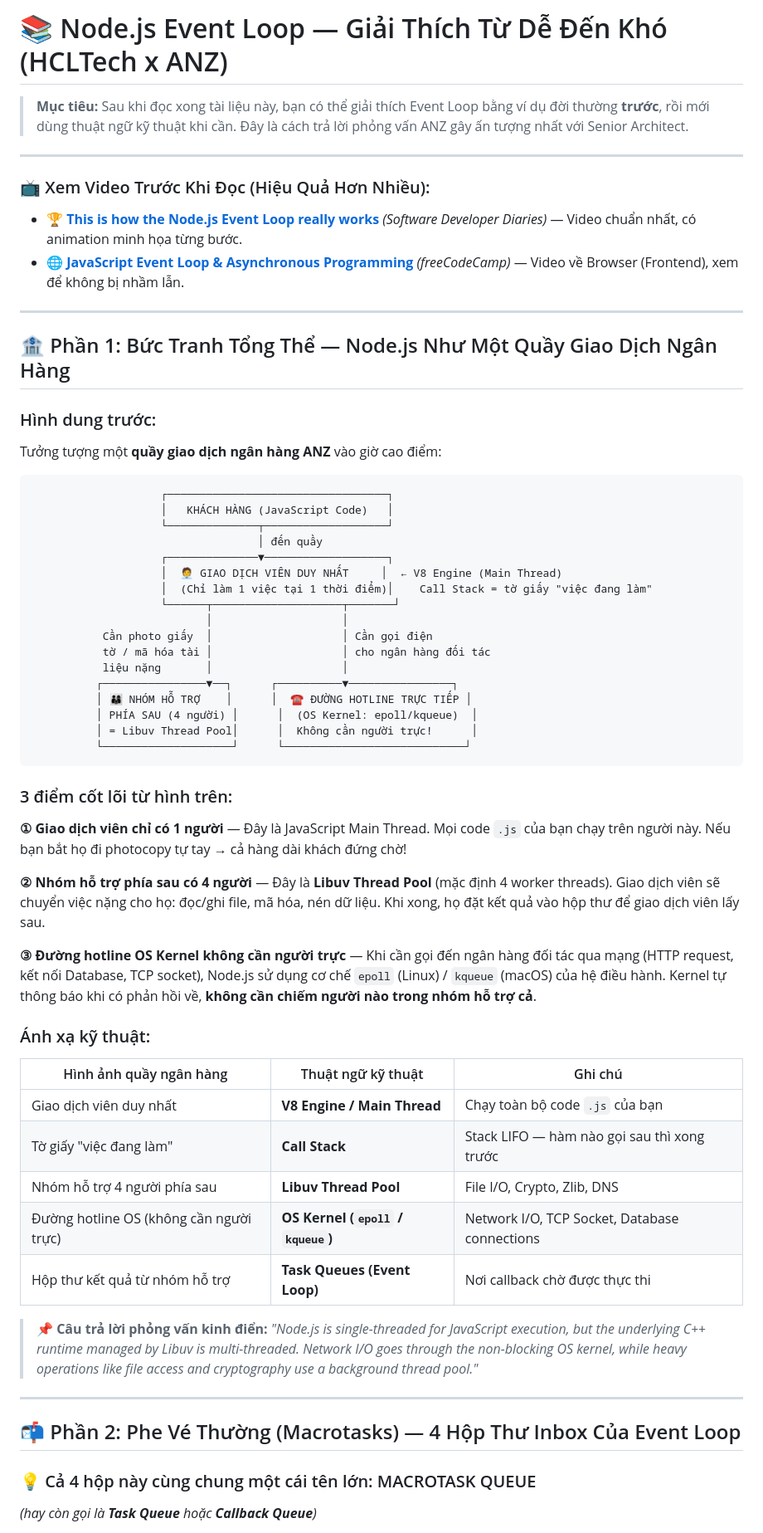
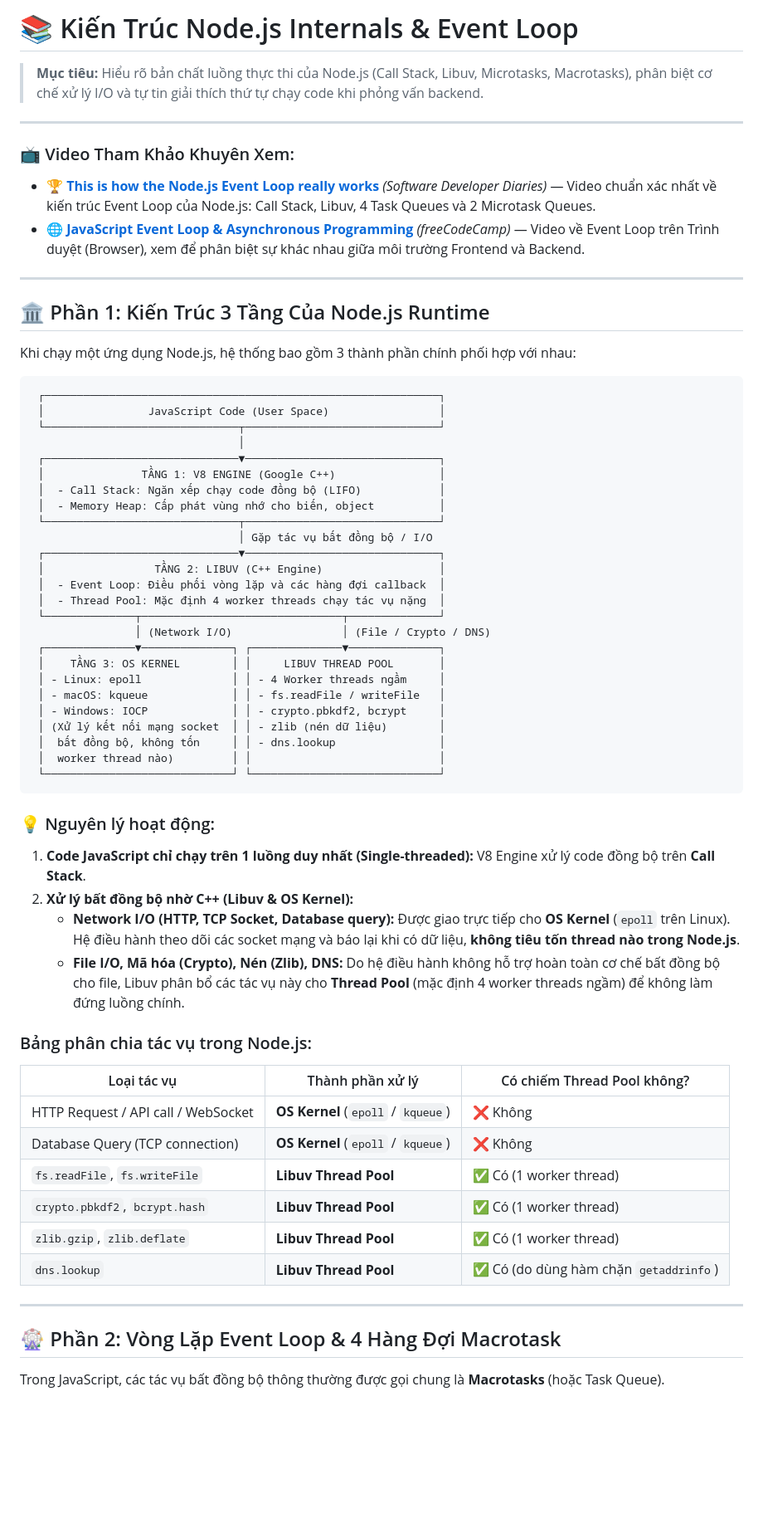
Before and after one commit to sam79-arch/training-anz, a Markdown page: notes/week-01/day-02-event-loop-architecture.md, the part around one of its changes. Shown at 83% size. Drawn GitHub-style; blank space fills up the shorter version.

````diff
--- a/notes/week-01/day-02-event-loop-architecture.md
+++ b/notes/week-01/day-02-event-loop-architecture.md
@@ -1,64 +1,66 @@
-# 📚 Node.js Event Loop — Giải Thích Từ Dễ Đến Khó (HCLTech x ANZ)
+# 📚 Kiến Trúc Node.js Internals & Event Loop
 
-> **Mục tiêu:** Sau khi đọc xong tài liệu này, bạn có thể giải thích Event Loop bằng ví dụ đời thường **trước**, rồi mới dùng thuật ngữ kỹ thuật khi cần. Đây là cách trả lời phỏng vấn ANZ gây ấn tượng nhất với Senior Architect.
+> **Mục tiêu:** Hiểu rõ bản chất luồng thực thi của Node.js (Call Stack, Libuv, Microtasks, Macrotasks), phân biệt cơ chế xử lý I/O và tự tin giải thích thứ tự chạy code khi phỏng vấn backend.
 
 ---
 
-### 📺 Xem Video Trước Khi Đọc (Hiệu Quả Hơn Nhiều):
-* 🏆 **[This is how the Node.js Event Loop really works](https://youtu.be/paI6J8my3Yw)** *(Software Developer Diaries)* — Video chuẩn nhất, có animation minh họa từng bước.
-* 🌐 **[JavaScript Event Loop & Asynchronous Programming](https://youtu.be/jzOy07fw2vY)** *(freeCodeCamp)* — Video về Browser (Frontend), xem để không bị nhầm lẫn.
+### 📺 Video Tham Khảo Khuyên Xem:
+* 🏆 **[This is how the Node.js Event Loop really works](https://youtu.be/paI6J8my3Yw)** *(Software Developer Diaries)* — Video chuẩn xác nhất về kiến trúc Event Loop của Node.js: Call Stack, Libuv, 4 Task Queues và 2 Microtask Queues.
+* 🌐 **[JavaScript Event Loop & Asynchronous Programming](https://youtu.be/jzOy07fw2vY)** *(freeCodeCamp)* — Video về Event Loop trên Trình duyệt (Browser), xem để phân biệt sự khác nhau giữa môi trường Frontend và Backend.
 
 ---
 
-## 🏦 Phần 1: Bức Tranh Tổng Thể — Node.js Như Một Quầy Giao Dịch Ngân Hàng
+## 🏛️ Phần 1: Kiến Trúc 3 Tầng Của Node.js Runtime
 
-### Hình dung trước:
+Khi chạy một ứng dụng Node.js, hệ thống bao gồm 3 thành phần chính phối hợp với nhau:
 
-Tưởng tượng một **quầy giao dịch ngân hàng ANZ** vào giờ cao điểm:
-
-```
-                    ┌──────────────────────────────────┐
-                    │   KHÁCH HÀNG (JavaScript Code)   │
-                    └──────────────┬───────────────────┘
-                                   │ đến quầy
-                    ┌──────────────▼───────────────────┐
-                    │  🧑‍💼 GIAO DỊCH VIÊN DUY NHẤT     │  ← V8 Engine (Main Thread)
-                    │  (Chỉ làm 1 việc tại 1 thời điểm)│    Call Stack = tờ giấy "việc đang làm"
-                    └──────┬────────────────────┬───────┘
-                           │                    │
-           Cần photo giấy  │                    │ Cần gọi điện
-           tờ / mã hóa tài │                    │ cho ngân hàng đối tác
-           liệu nặng       │                    │
-          ┌────────────────▼──┐      ┌──────────▼────────────────┐
-          │ 👨‍👩‍👦 NHÓM HỖ TRỢ    │      │  ☎️ ĐƯỜNG HOTLINE TRỰC TIẾP │
-          │ PHÍA SAU (4 người) │      │  (OS Kernel: epoll/kqueue)  │
-          │ = Libuv Thread Pool│      │  Không cần người trực!      │
-          └────────────────────┘      └────────────────────────────┘
+```text
+ ┌─────────────────────────────────────────────────────────────┐
+ │                JavaScript Code (User Space)                 │
+ └──────────────────────────────┬──────────────────────────────┘
+                                │
+ ┌──────────────────────────────▼──────────────────────────────┐
+ │               TẦNG 1: V8 ENGINE (Google C++)                │
+ │  - Call Stack: Ngăn xếp chạy code đồng bộ (LIFO)            │
+ │  - Memory Heap: Cấp phát vùng nhớ cho biến, object          │
+ └──────────────────────────────┬──────────────────────────────┘
+                                │ Gặp tác vụ bất đồng bộ / I/O
+ ┌──────────────────────────────▼──────────────────────────────┐
+ │                 TẦNG 2: LIBUV (C++ Engine)                  │
+ │  - Event Loop: Điều phối vòng lặp và các hàng đợi callback  │
+ │  - Thread Pool: Mặc định 4 worker threads chạy tác vụ nặng  │
+ └──────────────┬───────────────────────────────┬──────────────┘
+                │ (Network I/O)                 │ (File / Crypto / DNS)
+ ┌──────────────▼──────────────┐ ┌──────────────▼──────────────┐
+ │    TẦNG 3: OS KERNEL        │ │     LIBUV THREAD POOL       │
+ │ - Linux: epoll              │ │ - 4 Worker threads ngầm     │
+ │ - macOS: kqueue             │ │ - fs.readFile / writeFile   │
+ │ - Windows: IOCP             │ │ - crypto.pbkdf2, bcrypt     │
+ │ (Xử lý kết nối mạng socket  │ │ - zlib (nén dữ liệu)        │
+ │  bất đồng bộ, không tốn     │ │ - dns.lookup                │
+ │  worker thread nào)         │ │                             │
+ └─────────────────────────────┘ └─────────────────────────────┘
 ```
 
-### 3 điểm cốt lõi từ hình trên:
+### 💡 Nguyên lý hoạt động:
+1. **Code JavaScript chỉ chạy trên 1 luồng duy nhất (Single-threaded):** V8 Engine xử lý code đồng bộ trên **Call Stack**.
+2. **Xử lý bất đồng bộ nhờ C++ (Libuv & OS Kernel):**
+   * **Network I/O (HTTP, TCP Socket, Database query):** Được giao trực tiếp cho **OS Kernel** (`epoll` trên Linux). Hệ điều hành theo dõi các socket mạng và báo lại khi có dữ liệu, **không tiêu tốn thread nào trong Node.js**.
+   * **File I/O, Mã hóa (Crypto), Nén (Zlib), DNS:** Do hệ điều hành không hỗ trợ hoàn toàn cơ chế bất đồng bộ cho file, Libuv phân bổ các tác vụ này cho **Thread Pool** (mặc định 4 worker threads ngầm) để không làm đứng luồng chính.
 
-**① Giao dịch viên chỉ có 1 người** — Đây là JavaScript Main Thread. Mọi code `.js` của bạn chạy trên người này. Nếu bạn bắt họ đi photocopy tự tay → cả hàng dài khách đứng chờ!
-
-**② Nhóm hỗ trợ phía sau có 4 người** — Đây là **Libuv Thread Pool** (mặc định 4 worker threads). Giao dịch viên sẽ chuyển việc nặng cho họ: đọc/ghi file, mã hóa, nén dữ liệu. Khi xong, họ đặt kết quả vào hộp thư để giao dịch viên lấy sau.
-
-**③ Đường hotline OS Kernel không cần người trực** — Khi cần gọi đến ngân hàng đối tác qua mạng (HTTP request, kết nối Database, TCP socket), Node.js sử dụng cơ chế `epoll` (Linux) / `kqueue` (macOS) của hệ điều hành. Kernel tự thông báo khi có phản hồi về, **không cần chiếm người nào trong nhóm hỗ trợ cả**.
-
-### Ánh xạ kỹ thuật:
-| Hình ảnh quầy ngân hàng | Thuật ngữ kỹ thuật | Ghi chú |
+### Bảng phân chia tác vụ trong Node.js:
+| Loại tác vụ | Thành phần xử lý | Có chiếm Thread Pool không? |
 |---|---|---|
-| Giao dịch viên duy nhất | **V8 Engine / Main Thread** | Chạy toàn bộ code `.js` của bạn |
-| Tờ giấy "việc đang làm" | **Call Stack** | Stack LIFO — hàm nào gọi sau thì xong trước |
-| Nhóm hỗ trợ 4 người phía sau | **Libuv Thread Pool** | File I/O, Crypto, Zlib, DNS |
-| Đường hotline OS (không cần người trực) | **OS Kernel (`epoll` / `kqueue`)** | Network I/O, TCP Socket, Database connections |
-| Hộp thư kết quả từ nhóm hỗ trợ | **Task Queues (Event Loop)** | Nơi callback chờ được thực thi |
-
-> 📌 **Câu trả lời phỏng vấn kinh điển:** *"Node.js is single-threaded for JavaScript execution, but the underlying C++ runtime managed by Libuv is multi-threaded. Network I/O goes through the non-blocking OS kernel, while heavy operations like file access and cryptography use a background thread pool."*
+| HTTP Request / API call / WebSocket | **OS Kernel** (`epoll` / `kqueue`) | ❌ Không |
+| Database Query (TCP connection) | **OS Kernel** (`epoll` / `kqueue`) | ❌ Không |
+| `fs.readFile`, `fs.writeFile` | **Libuv Thread Pool** | ✅ Có (1 worker thread) |
+| `crypto.pbkdf2`, `bcrypt.hash` | **Libuv Thread Pool** | ✅ Có (1 worker thread) |
+| `zlib.gzip`, `zlib.deflate` | **Libuv Thread Pool** | ✅ Có (1 worker thread) |
+| `dns.lookup` | **Libuv Thread Pool** | ✅ Có (do dùng hàm chặn `getaddrinfo`) |
 
 ---
 
-## 📬 Phần 2: Phe Vé Thường (Macrotasks) — 4 Hộp Thư Inbox Của Event Loop
+## 🎡 Phần 2: Vòng Lặp Event Loop & 4 Hàng Đợi Macrotask
 
-### 💡 Cả 4 hộp này cùng chung một cái tên lớn: MACROTASK QUEUE
-*(hay còn gọi là **Task Queue** hoặc **Callback Queue**)*
+Trong JavaScript, các tác vụ bất đồng bộ thông thường được gọi chung là **Macrotasks** (hoặc Task Queue).
 
````
Also changed, not shown: other parts of notes/week-01/day-02-event-loop-architecture.md (+180 -292 lines).
